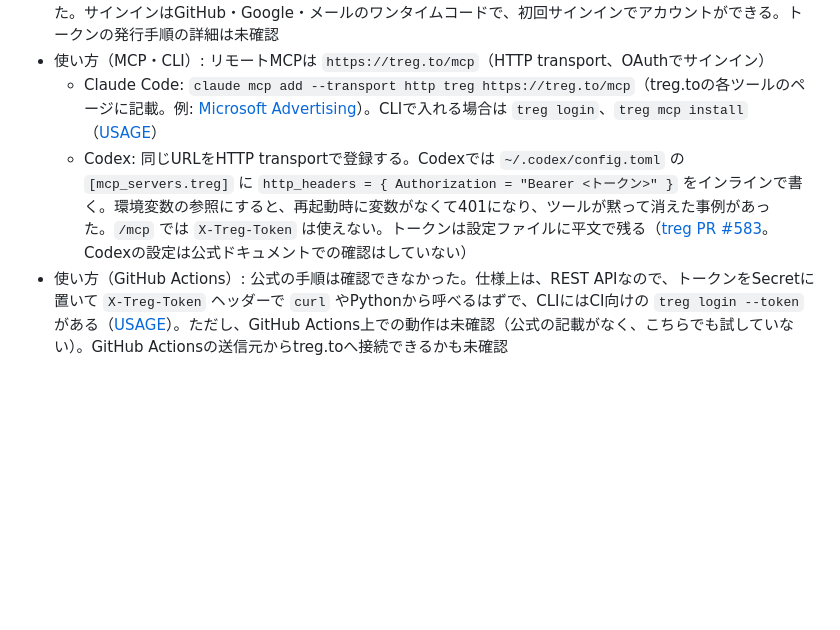
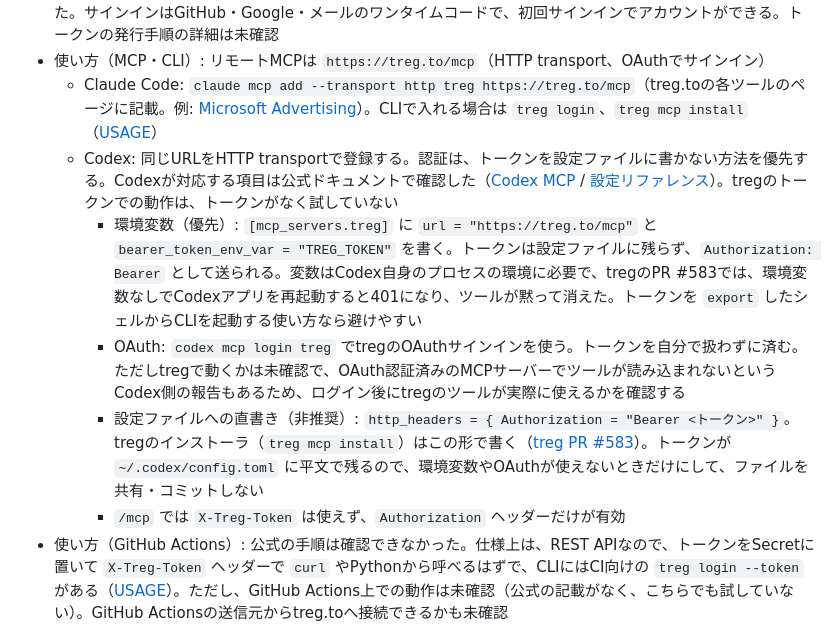
Before and after one commit to YanTKYS/devlog, a Markdown page: notes/free-apis.md, the part around the change. GitHub-like rendering; blank space fills up the shorter version.

Commit message:
docs(notes): prefer env var or OAuth for treg MCP auth in Codex
Do not present a plaintext token in config.toml as the standard way to
register treg in Codex. Describe bearer_token_env_var and codex mcp login
(confirmed in the Codex docs) first, and keep the inline http_headers form
as a non-recommended fallback, noting that treg's own installer writes it.
Whether each option works with treg is stated as unverified.

Co-Authored-By: Claude Sonnet 5.5 <noreply@anthropic.com>
Claude-Session: https://claude.ai/code/session_0139Rgk3Ko3ppwoydExMgfSM

```diff
--- a/notes/free-apis.md
+++ b/notes/free-apis.md
@@ -266,7 +266,11 @@
 - 認証: REST APIは `POST https://treg.to/call/{エンドポイントID}` にJSONを送り、`X-Treg-Token: <トークン>` ヘッダーで認証する。`Authorization: Bearer` はMCPだけで有効で、RESTでは無視され、`/call/` はプロバイダへそのまま転送するため、tregのトークンをBearerに入れてはいけない（[API reference](https://treg.to/docs)）。個別のツールページに「Bearerトークンで呼ぶ」という記述があるが、API referenceと矛盾するため、API referenceを優先した。サインインはGitHub・Google・メールのワンタイムコードで、初回サインインでアカウントができる。トークンの発行手順の詳細は未確認
 - 使い方（MCP・CLI）: リモートMCPは `https://treg.to/mcp`（HTTP transport、OAuthでサインイン）
   - Claude Code: `claude mcp add --transport http treg https://treg.to/mcp`（treg.toの各ツールのページに記載。例: [Microsoft Advertising](https://treg.to/tools/microsoft-ads)）。CLIで入れる場合は `treg login`、`treg mcp install`（[USAGE](https://github.com/superdesigndev/treg/blob/main/USAGE.md)）
-  - Codex: 同じURLをHTTP transportで登録する。Codexでは `~/.codex/config.toml` の `[mcp_servers.treg]` に `http_headers = { Authorization = "Bearer <トークン>" }` をインラインで書く。環境変数の参照にすると、再起動時に変数がなくて401になり、ツールが黙って消えた事例があった。`/mcp` では `X-Treg-Token` は使えない。トークンは設定ファイルに平文で残る（[treg PR #583](https://github.com/superdesigndev/treg/pull/583)。Codexの設定は公式ドキュメントでの確認はしていない）
+  - Codex: 同じURLをHTTP transportで登録する。認証は、トークンを設定ファイルに書かない方法を優先する。Codexが対応する項目は公式ドキュメントで確認した（[Codex MCP](https://developers.openai.com/codex/mcp) / [設定リファレンス](https://developers.openai.com/codex/config-reference)）。tregのトークンでの動作は、トークンがなく試していない
+    - 環境変数（優先）: `[mcp_servers.treg]` に `url = "https://treg.to/mcp"` と `bearer_token_env_var = "TREG_TOKEN"` を書く。トークンは設定ファイルに残らず、`Authorization: Bearer` として送られる。変数はCodex自身のプロセスの環境に必要で、tregのPR #583では、環境変数なしでCodexアプリを再起動すると401になり、ツールが黙って消えた。トークンを `export` したシェルからCLIを起動する使い方なら避けやすい
+    - OAuth: `codex mcp login treg` でtregのOAuthサインインを使う。トークンを自分で扱わずに済む。ただしtregで動くかは未確認で、OAuth認証済みのMCPサーバーでツールが読み込まれないというCodex側の報告もあるため、ログイン後にtregのツールが実際に使えるかを確認する
+    - 設定ファイルへの直書き（非推奨）: `http_headers = { Authorization = "Bearer <トークン>" }`。tregのインストーラ（`treg mcp install`）はこの形で書く（[treg PR #583](https://github.com/superdesigndev/treg/pull/583)）。トークンが `~/.codex/config.toml` に平文で残るので、環境変数やOAuthが使えないときだけにして、ファイルを共有・コミットしない
+    - `/mcp` では `X-Treg-Token` は使えず、`Authorization` ヘッダーだけが有効
 - 使い方（GitHub Actions）: 公式の手順は確認できなかった。仕様上は、REST APIなので、トークンをSecretに置いて `X-Treg-Token` ヘッダーで `curl` やPythonから呼べるはずで、CLIにはCI向けの `treg login --token` がある（[USAGE](https://github.com/superdesigndev/treg/blob/main/USAGE.md)）。ただし、GitHub Actions上での動作は未確認（公式の記載がなく、こちらでも試していない）。GitHub Actionsの送信元からtreg.toへ接続できるかも未確認
 - 主な用途: 検索 → 本文取得の試作。複数の検索・取得ベンダーを1つのMCPやAPIで試す。想定している例は、`YanTKYS/news-watch` のようなGitHub Actionsによる情報収集で、検索済みの記事URLから本文を取得する用途。**導入も動作確認もしておらず、実利用の実績ではない**
 - 既存APIとの違い: [Jina Reader](#jina-reader) はURLからの本文抽出に特化し、キーなしの基本利用が無料で、条件が単純。WebAccessは検索も含み、無料ベンダーが失敗したときに有料へ進める代わりに、トークンが必要で、費用の管理が要る。[Brave Search API](#brave-search-api) は単一の検索インデックスで、月$5のクレジット方式（カード登録が必須）。WebAccessは呼び出しごとに答えるベンダーが変わりうるので、同じ検索結果を安定して得たいときはBraveが向く。品質や速度の比較は未検証
```
